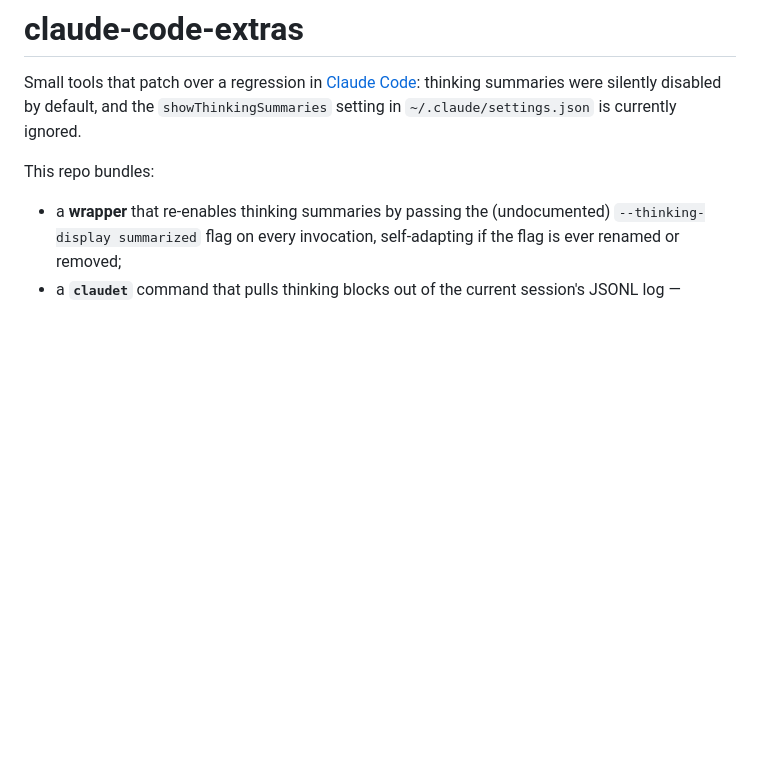
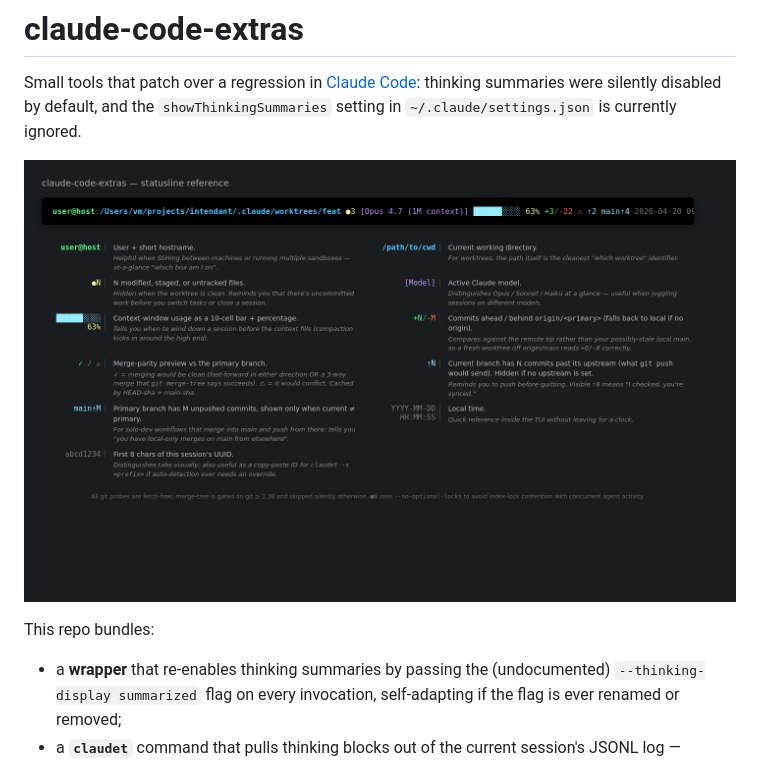
Before and after one commit to lovon-spec/claude-code-extras, a Markdown page: README.md, the part around the change. Rendered like a GitHub page; pictures changed too: docs/statusline-features.png (added); blank space fills up the shorter version.

Commit message:
Add annotated statusline reference image
docs/statusline-features.png: terminal-style render of the statusline
with every segment described and a 'when it's helpful' note. Sourced
from docs/statusline-features.html — re-render with:

  firefox --headless --window-size=1450,900 \
    --screenshot=docs/statusline-features.png \
    file://$(pwd)/docs/statusline-features.html

README links the image at the top.

```diff
--- a/README.md
+++ b/README.md
@@ -3,6 +3,8 @@
 Small tools that patch over a regression in [Claude Code](https://claude.com/claude-code):
 thinking summaries were silently disabled by default, and the `showThinkingSummaries`
 setting in `~/.claude/settings.json` is currently ignored.
+
+![statusline reference](docs/statusline-features.png)
 
 This repo bundles:
 
```
Also changed, not shown: 1 other file.
